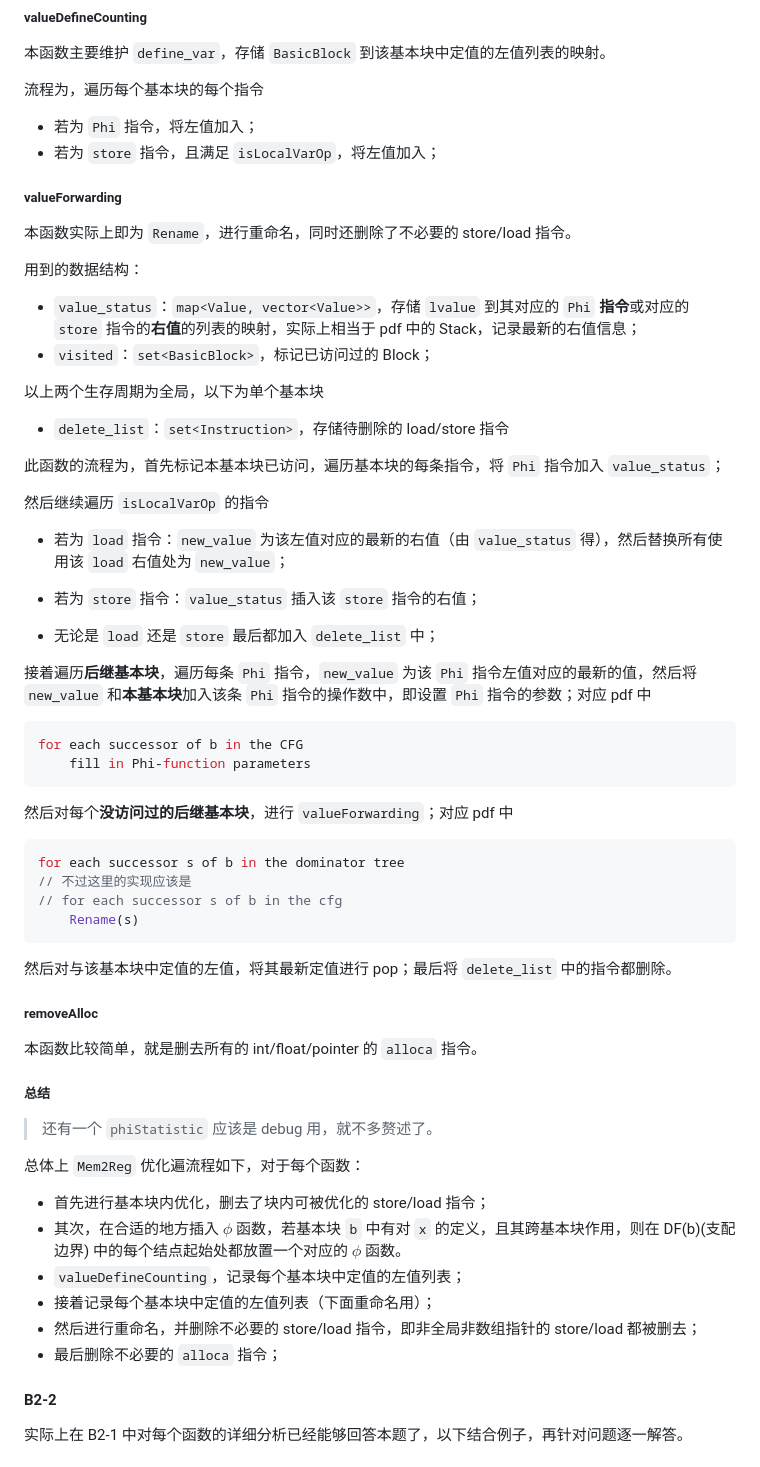
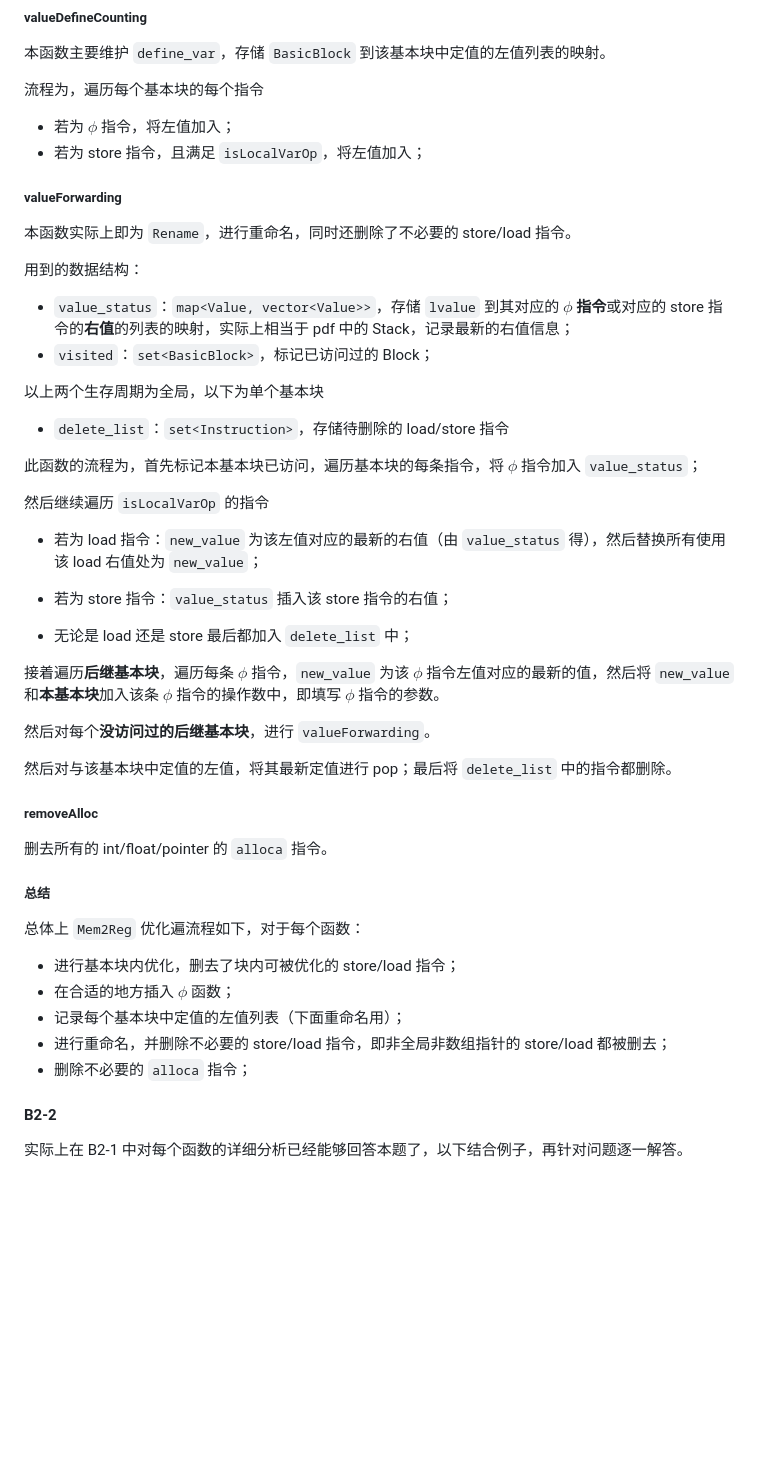
Before and after one commit to liuly0322/sysyf_compiler_codegen_opt, a Markdown page: SysYF_Pass_Student/doc/report.md, the part around one of its changes. Drawn GitHub-style; blank space fills up the shorter version.

````diff
--- a/SysYF_Pass_Student/doc/report.md
+++ b/SysYF_Pass_Student/doc/report.md
@@ -239,8 +216,8 @@ if d has no Phi-function for x then
 
 流程为，遍历每个基本块的每个指令
 
-- 若为 `Phi` 指令，将左值加入；
-- 若为 `store` 指令，且满足 `isLocalVarOp`，将左值加入；
+- 若为 $\phi$ 指令，将左值加入；
+- 若为 store 指令，且满足 `isLocalVarOp`，将左值加入；
 
 ##### valueForwarding
 
@@ -248,56 +225,41 @@ if d has no Phi-function for x then
 
 用到的数据结构：
 
-- `value_status`：`map<Value, vector<Value>>`，存储 `lvalue` 到其对应的 `Phi` **指令**或对应的 `store` 指令的**右值**的列表的映射，实际上相当于 pdf 中的 Stack，记录最新的右值信息；
+- `value_status`：`map<Value, vector<Value>>`，存储 `lvalue` 到其对应的 $\phi$ **指令**或对应的 store 指令的**右值**的列表的映射，实际上相当于 pdf 中的 Stack，记录最新的右值信息；
 - `visited`：`set<BasicBlock>`，标记已访问过的 Block；
 
 以上两个生存周期为全局，以下为单个基本块
 
 - `delete_list`：`set<Instruction>`，存储待删除的 load/store 指令
 
-此函数的流程为，首先标记本基本块已访问，遍历基本块的每条指令，将 `Phi` 指令加入 `value_status`；
+此函数的流程为，首先标记本基本块已访问，遍历基本块的每条指令，将 $\phi$ 指令加入 `value_status`；
 
 然后继续遍历 `isLocalVarOp` 的指令
 
-- 若为 `load` 指令：`new_value` 为该左值对应的最新的右值（由 `value_status` 得），然后替换所有使用该 `load` 右值处为 `new_value`；
-- 若为 `store` 指令：`value_status` 插入该 `store` 指令的右值；
+- 若为 load 指令：`new_value` 为该左值对应的最新的右值（由 `value_status` 得），然后替换所有使用该 load 右值处为 `new_value`；
+- 若为 store 指令：`value_status` 插入该 store 指令的右值；
 
-- 无论是 `load` 还是 `store` 最后都加入 `delete_list` 中；
+- 无论是 load 还是 store 最后都加入 `delete_list` 中；
 
-接着遍历**后继基本块**，遍历每条 `Phi` 指令，`new_value` 为该 `Phi` 指令左值对应的最新的值，然后将 `new_value` 和**本基本块**加入该条 `Phi` 指令的操作数中，即设置 `Phi` 指令的参数；对应 pdf 中
+接着遍历**后继基本块**，遍历每条 $\phi$ 指令，`new_value` 为该 $\phi$ 指令左值对应的最新的值，然后将 `new_value` 和**本基本块**加入该条 $\phi$ 指令的操作数中，即填写 $\phi$ 指令的参数。
 
-```c
-for each successor of b in the CFG
-	fill in Phi-function parameters
-```
-
-然后对每个**没访问过的后继基本块**，进行 `valueForwarding`；对应 pdf 中
-
-```c
-for each successor s of b in the dominator tree
-// 不过这里的实现应该是
-// for each successor s of b in the cfg
-	Rename(s)
-```
+然后对每个**没访问过的后继基本块**，进行 `valueForwarding`。
 
 然后对与该基本块中定值的左值，将其最新定值进行 pop；最后将 `delete_list` 中的指令都删除。
 
 ##### removeAlloc
 
-本函数比较简单，就是删去所有的 int/float/pointer 的 `alloca` 指令。
+删去所有的 int/float/pointer 的 `alloca` 指令。
 
 ##### 总结
 
-> 还有一个 `phiStatistic` 应该是 debug 用，就不多赘述了。
-
 总体上 `Mem2Reg` 优化遍流程如下，对于每个函数：
 
-- 首先进行基本块内优化，删去了块内可被优化的 store/load 指令；
-- 其次，在合适的地方插入 $\phi$ 函数，若基本块 `b` 中有对 `x` 的定义，且其跨基本块作用，则在 DF(b)(支配边界) 中的每个结点起始处都放置一个对应的 $\phi$ 函数。
-- `valueDefineCounting`，记录每个基本块中定值的左值列表；
-- 接着记录每个基本块中定值的左值列表（下面重命名用）；
-- 然后进行重命名，并删除不必要的 store/load 指令，即非全局非数组指针的 store/load 都被删去；
-- 最后删除不必要的 `alloca` 指令；
+- 进行基本块内优化，删去了块内可被优化的 store/load 指令；
+- 在合适的地方插入 $\phi$ 函数；
+- 记录每个基本块中定值的左值列表（下面重命名用）；
+- 进行重命名，并删除不必要的 store/load 指令，即非全局非数组指针的 store/load 都被删去；
+- 删除不必要的 `alloca` 指令；
 
 #### B2-2
 
````
Also changed, not shown: other parts of SysYF_Pass_Student/doc/report.md (+45 -92 lines).
